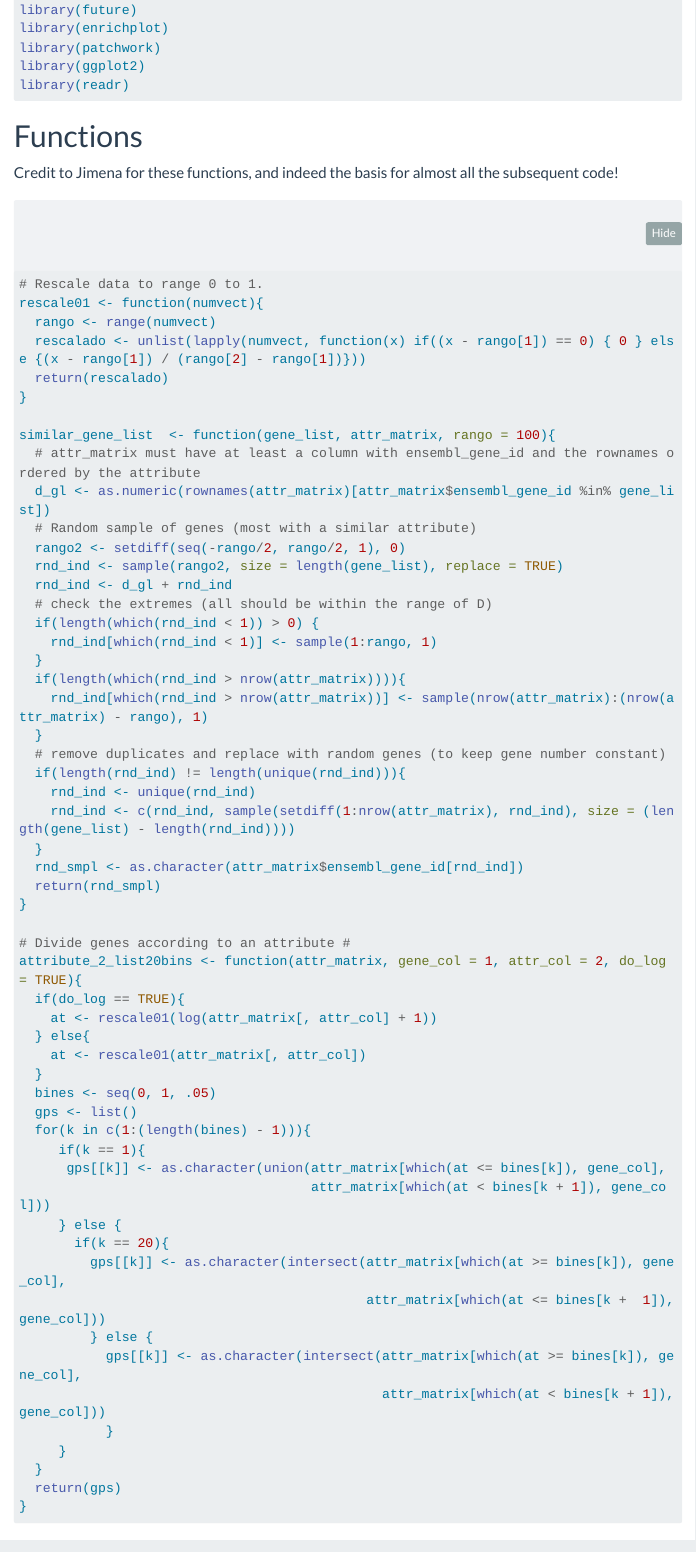
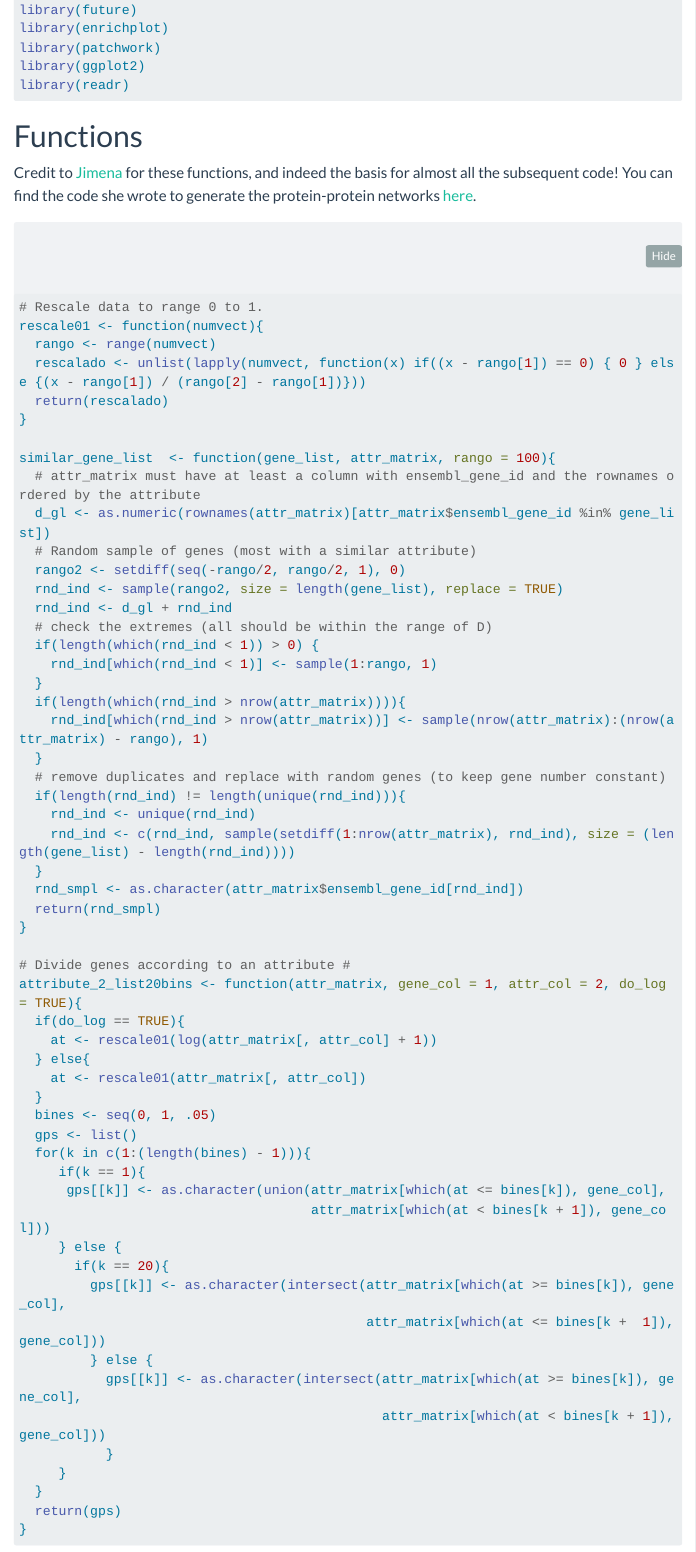
Before and after one commit to UKDRI/EBI-workshop---Extracting-information-from-omics-data, a Quarto document (03-protein_protein_interactions.qmd): the page in a window 1100 px wide, from 810 px down. Rendered offline with R 4.5, knitr and Pandoc in place of Quarto, with nearby package versions; menus at the side of the page are left out; long lines of code are wrapped; column names are cleaned by a stand-in for the janitor package.

Commit message:
Add links to ppi network code

````diff
--- a/03-protein_protein_interactions.qmd
+++ b/03-protein_protein_interactions.qmd
@@ -51,7 +51,8 @@ library(readr)
 
 # Functions
 
-Credit to Jimena for these functions, and indeed the basis for almost all the subsequent code!
+Credit to [Jimena](https://orcid.org/0000-0002-4190-2188) for these functions, and indeed the basis for almost all the subsequent code!
+You can find the code she wrote to generate the protein-protein networks [here](scripts/ppi_network.qmd).
 
 ```{r}
 # Rescale data to range 0 to 1.
````
